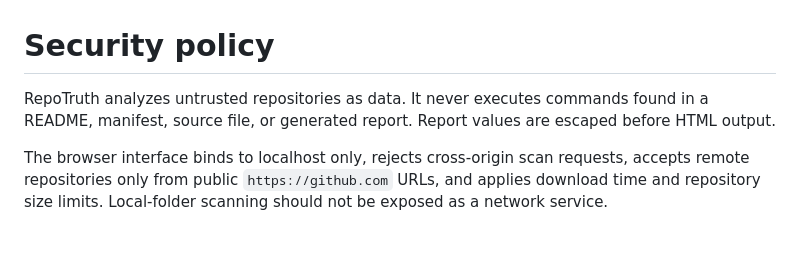
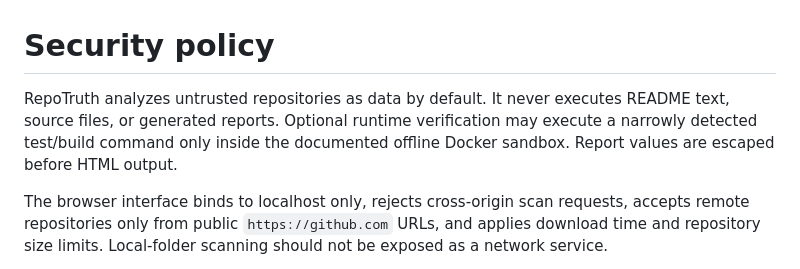
Before and after one commit to flokiss42-source/repotruth, a Markdown page: SECURITY.md, the part around the change. Drawn GitHub-style; blank space fills up the shorter version.

```diff
--- a/SECURITY.md
+++ b/SECURITY.md
@@ -1,6 +1,6 @@
 # Security policy
 
-RepoTruth analyzes untrusted repositories as data. It never executes commands found in a README, manifest, source file, or generated report. Report values are escaped before HTML output.
+RepoTruth analyzes untrusted repositories as data by default. It never executes README text, source files, or generated reports. Optional runtime verification may execute a narrowly detected test/build command only inside the documented offline Docker sandbox. Report values are escaped before HTML output.
 
 The browser interface binds to localhost only, rejects cross-origin scan requests, accepts remote repositories only from public `https://github.com` URLs, and applies download time and repository size limits. Local-folder scanning should not be exposed as a network service.
 
```
Also changed, not shown: README.md (+43 -8 lines), docs/web-ui-v04.png (added), 16 other files.
